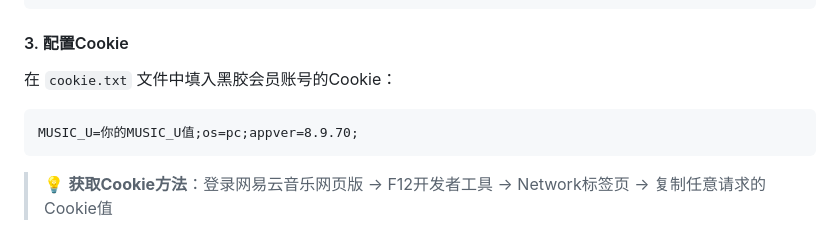
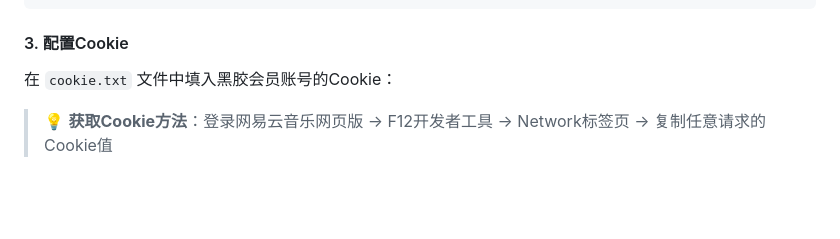
Before and after one commit to Suxiaoqinx/Netease_url, a Markdown page: README.md, the part around the change. Drawn GitHub-style; blank space fills up the shorter version.

````diff
--- a/README.md
+++ b/README.md
@@ -67,9 +67,6 @@ pip install -r requirements.txt
 
 #### 3. 配置Cookie
 在 `cookie.txt` 文件中填入黑胶会员账号的Cookie：
-```
-MUSIC_U=你的MUSIC_U值;os=pc;appver=8.9.70;
-```
 
 > 💡 **获取Cookie方法**：登录网易云音乐网页版 → F12开发者工具 → Network标签页 → 复制任意请求的Cookie值
 
````
